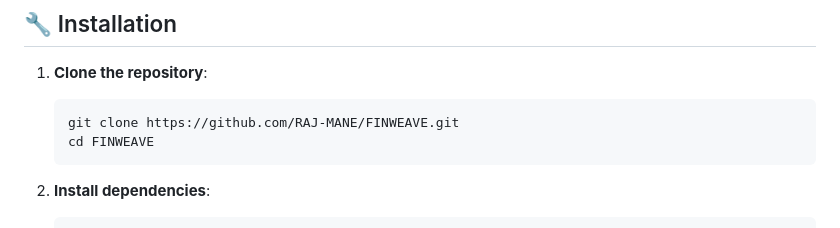
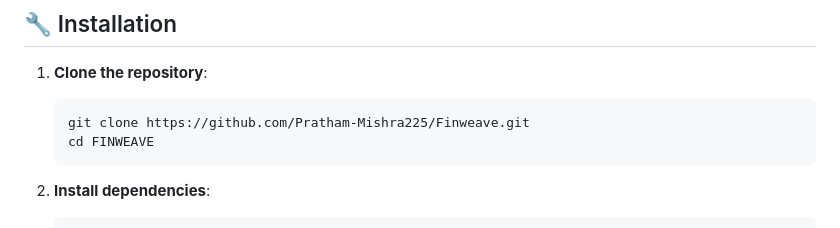
Before and after one commit to Pratham-Mishra225/Finweave, a Markdown page: README.md, the part around the change. Drawn GitHub-style.

Commit message:
Update repository clone URL in README

````diff
--- a/README.md
+++ b/README.md
@@ -44,7 +44,7 @@
 
 1. **Clone the repository**:
    ```bash
-   git clone https://github.com/RAJ-MANE/FINWEAVE.git
+   git clone https://github.com/Pratham-Mishra225/Finweave.git
    cd FINWEAVE
    ```
 
````
